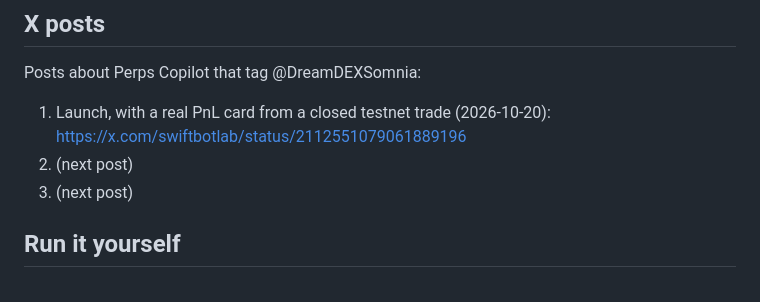
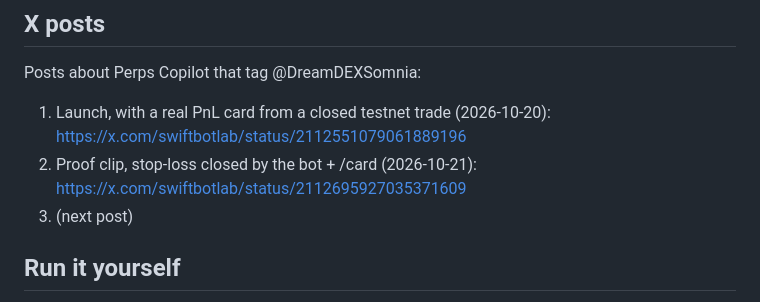
Before and after one commit to swiftbotlab/dreamdex-perps-copilot, a Markdown page: README.md, the part around the change. Drawn GitHub-style.

Commit message:
README: second X post

```diff
--- a/README.md
+++ b/README.md
@@ -92,7 +92,7 @@ All orders below were placed **by the bot**, through a bot key linked with the a
 Posts about Perps Copilot that tag @DreamDEXSomnia:
 
 1. Launch, with a real PnL card from a closed testnet trade (2026-10-20): https://x.com/swiftbotlab/status/2112551079061889196
-2. (next post)
+2. Proof clip, stop-loss closed by the bot + /card (2026-10-21): https://x.com/swiftbotlab/status/2112695927035371609
 3. (next post)
 
 ## Run it yourself
```
